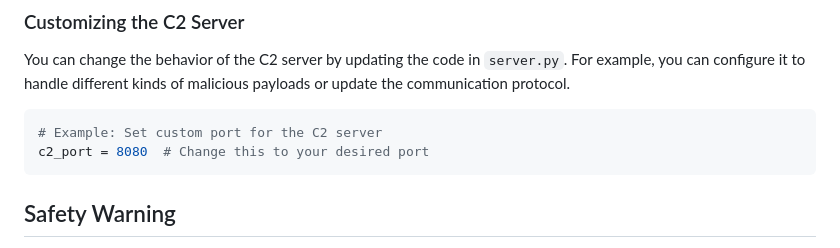
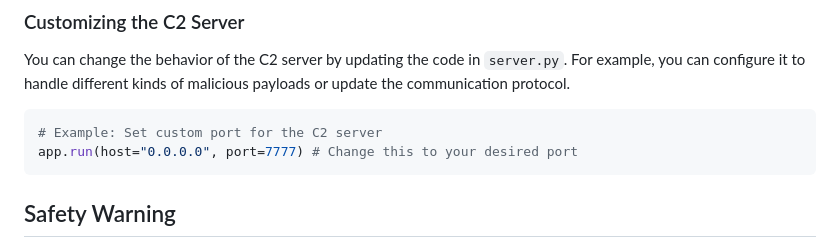
Before and after one commit to madmaxvoltro/Ashveil, a Markdown page: README.md, the part around the change. Drawn GitHub-style.

Commit message:
update of the README

````diff
--- a/README.md
+++ b/README.md
@@ -73,7 +73,7 @@ You can change the behavior of the C2 server by updating the code in `server.py`
 
 ```python
 # Example: Set custom port for the C2 server
-c2_port = 8080  # Change this to your desired port
+app.run(host="0.0.0.0", port=7777) # Change this to your desired port
 ```
 
 ## Safety Warning
````
